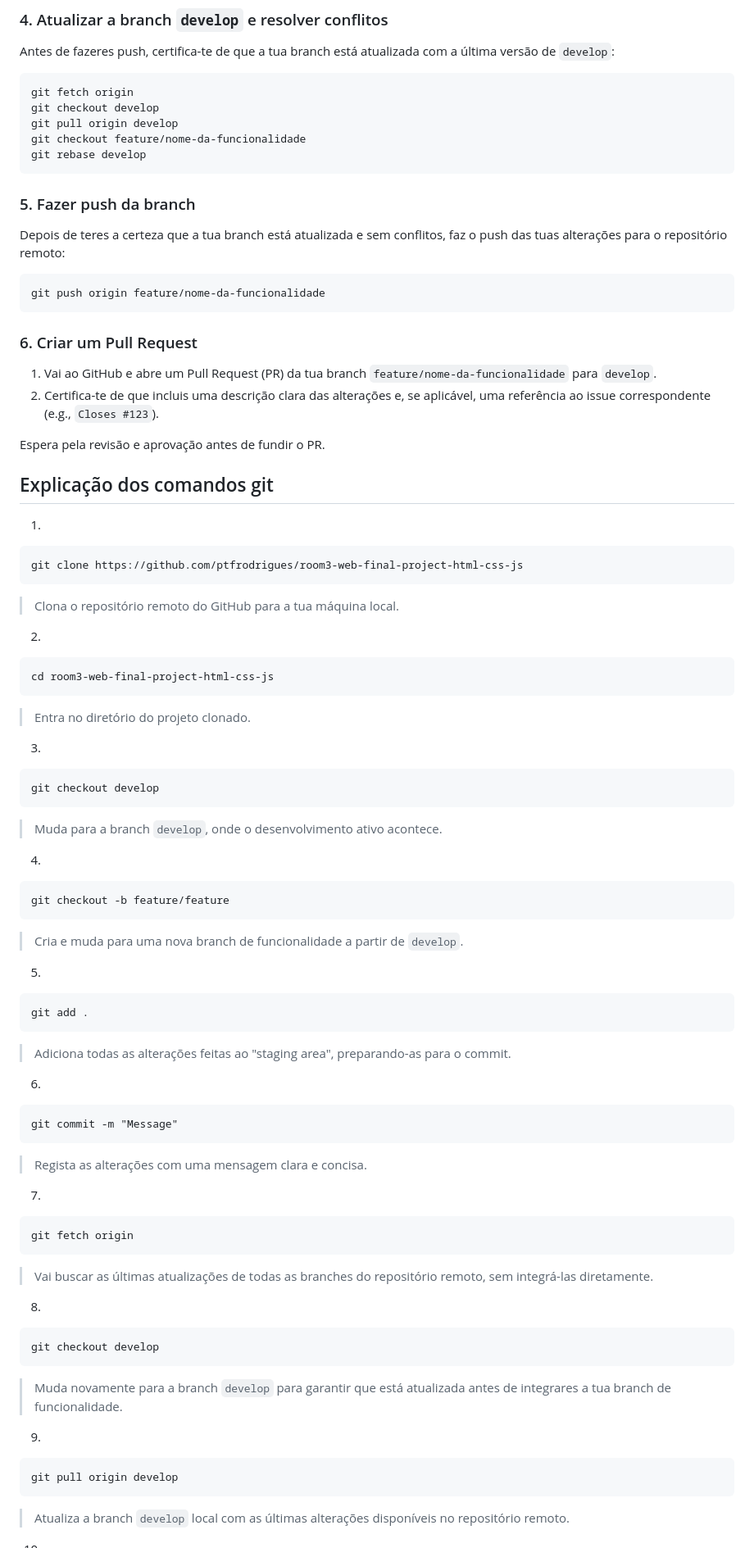
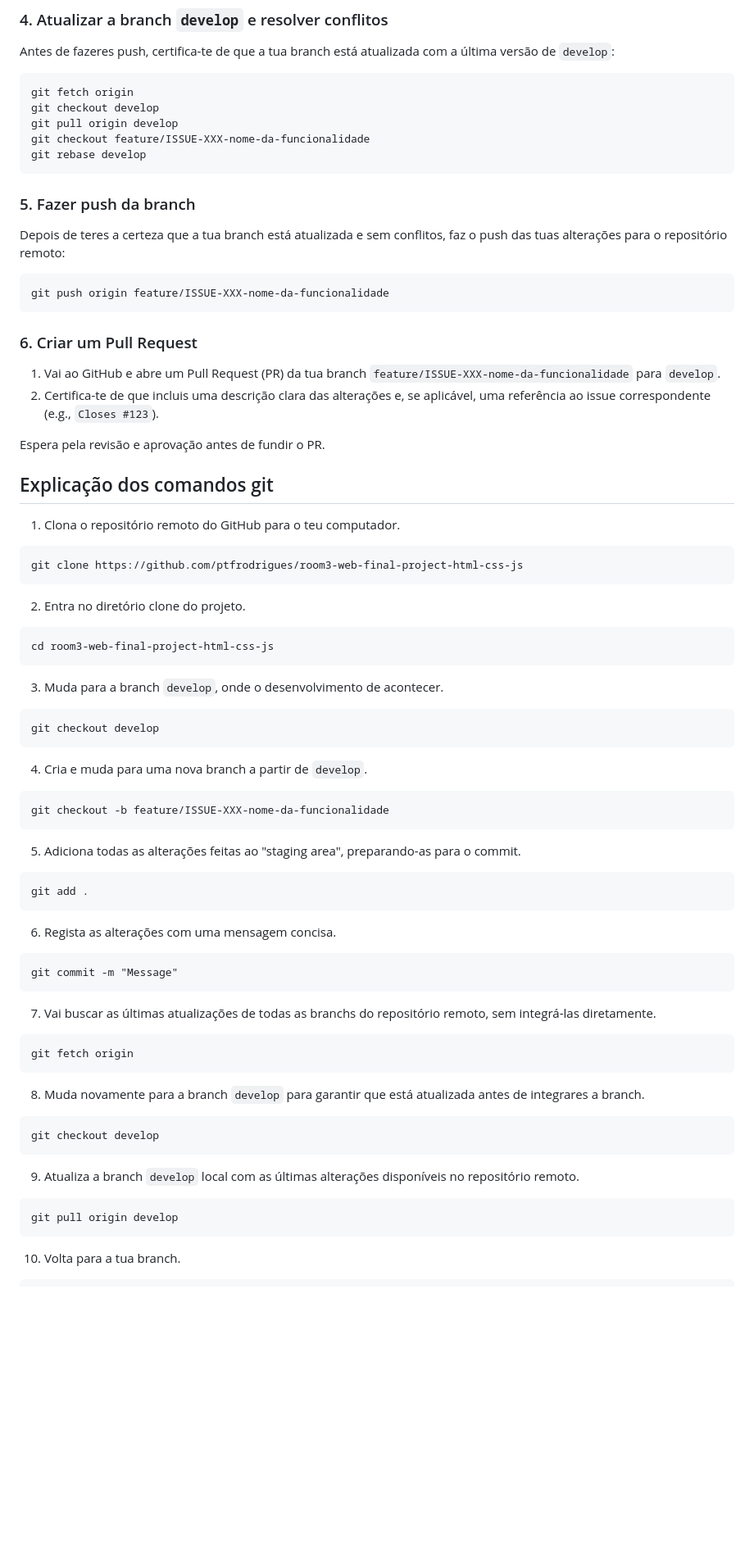
Before and after one commit to ptfrodrigues/theatre-store-website-raw, a Markdown page: README.md, the part around the change printed below. Shown: that part at 82% size. Rendered like a GitHub page; blank space fills up the shorter version.

````diff
--- a/README.md
+++ b/README.md
@@ -46,7 +91,7 @@ Antes de fazeres push, certifica-te de que a tua branch está atualizada com a
 git fetch origin
 git checkout develop
 git pull origin develop
-git checkout feature/nome-da-funcionalidade
+git checkout feature/ISSUE-XXX-nome-da-funcionalidade
 git rebase develop
 ```
 
@@ -55,71 +100,62 @@ git rebase develop
 Depois de teres a certeza que a tua branch está atualizada e sem conflitos, faz o push das tuas alterações para o repositório remoto:
 
 ```
-git push origin feature/nome-da-funcionalidade
+git push origin feature/ISSUE-XXX-nome-da-funcionalidade
 ```
 
 ### 6. Criar um Pull Request
 
-1. Vai ao GitHub e abre um Pull Request (PR) da tua branch `feature/nome-da-funcionalidade` para `develop`.
+1. Vai ao GitHub e abre um Pull Request (PR) da tua branch `feature/ISSUE-XXX-nome-da-funcionalidade` para `develop`.
 2. Certifica-te de que incluis uma descrição clara das alterações e, se aplicável, uma referência ao issue correspondente (e.g., `Closes #123`).
 
 Espera pela revisão e aprovação antes de fundir o PR.
 
 ## Explicação dos comandos git
 
-1.
+1. Clona o repositório remoto do GitHub para o teu computador.
 ```
 git clone https://github.com/ptfrodrigues/room3-web-final-project-html-css-js
 ```
-> Clona o repositório remoto do GitHub para a tua máquina local.
 
-2.
+2. Entra no diretório clone do projeto.
 ```
 cd room3-web-final-project-html-css-js
 ```
-> Entra no diretório do projeto clonado.
 
-3.
+3. Muda para a branch `develop`, onde o desenvolvimento de acontecer.
 ```
 git checkout develop
 ```
-> Muda para a branch `develop`, onde o desenvolvimento ativo acontece.
 
-4.
+4. Cria e muda para uma nova branch a partir de `develop`.
 ```
-git checkout -b feature/feature
+git checkout -b feature/ISSUE-XXX-nome-da-funcionalidade
 ```
-> Cria e muda para uma nova branch de funcionalidade a partir de `develop`.
 
-5.
+5. Adiciona todas as alterações feitas ao "staging area", preparando-as para o commit.
 ```
 git add .
 ```
-> Adiciona todas as alterações feitas ao "staging area", preparando-as para o commit.
 
-6.
+6. Regista as alterações com uma mensagem concisa.
 ```
 git commit -m "Message"
 ```
-> Regista as alterações com uma mensagem clara e concisa.
 
-7.
+7. Vai buscar as últimas atualizações de todas as branchs do repositório remoto, sem integrá-las diretamente.
 ```
 git fetch origin
 ```
-> Vai buscar as últimas atualizações de todas as branches do repositório remoto, sem integrá-las diretamente.
 
-8.
+8. Muda novamente para a branch `develop` para garantir que está atualizada antes de integrares a branch.
 ```
 git checkout develop
 ```
-> Muda novamente para a branch `develop` para garantir que está atualizada antes de integrares a tua branch de funcionalidade.
 
-9.
+9. Atualiza a branch `develop` local com as últimas alterações disponíveis no repositório remoto.
 ```
 git pull origin develop
 ```
-> Atualiza a branch `develop` local com as últimas alterações disponíveis no repositório remoto.
 
-10.
+10. Volta para a tua branch.
 ```
````
Also changed, not shown: other parts of README.md (+56 -16 lines).
